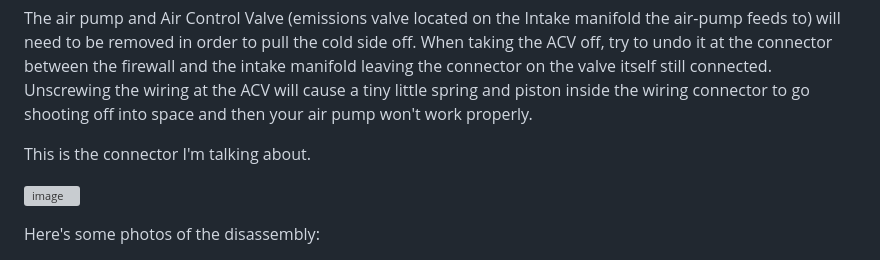
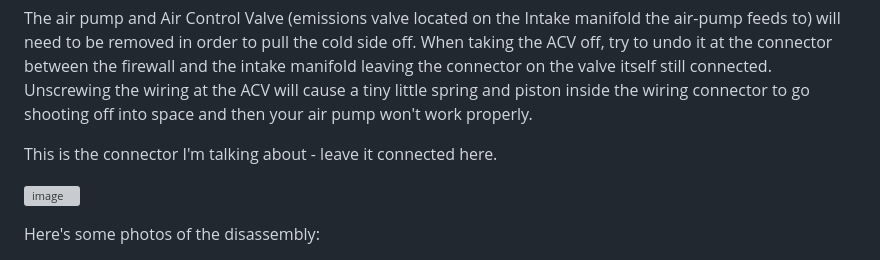
Before and after one commit to drbluetongue/eunoscosmo, a Markdown page: Turbos/readme.md, the part around the change. Rendered like a GitHub page; grey boxes are pictures that could not be loaded.

```diff
--- a/Turbos/readme.md
+++ b/Turbos/readme.md
@@ -22,7 +22,7 @@ Now, the removal of the turbos themselves isn't too difficult. Drain oil and coo
 
 The air pump and Air Control Valve (emissions valve located on the Intake manifold the air-pump feeds to) will need to be removed in order to pull the cold side off. When taking the ACV off, try to undo it at the connector between the firewall and the intake manifold leaving the connector on the valve itself still connected. Unscrewing the wiring at the ACV will cause a tiny little spring and piston inside the wiring connector to go shooting off into space and then your air pump won't work properly.
 
-This is the connector I'm talking about.
+This is the connector I'm talking about - leave it connected here.
 
 ![image](https://github.com/drbluetongue/eunoscosmo/assets/12694883/136ea1f4-b02d-463d-bc58-d1f447cd1ef9)
 
```
